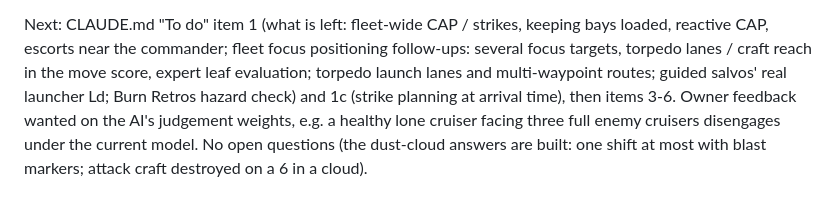
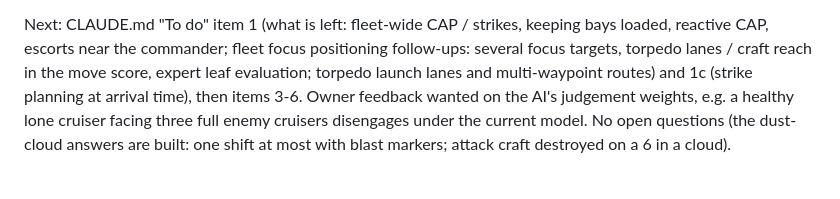
Before and after one commit to cpsdonnelly/BFG, a Markdown page: docs/HANDOFF.md, the part around the change. GitHub-like rendering.

Commit message:
HANDOFF: next steps tidy
Co-Authored-By: Claude Opus 5.5 <noreply@anthropic.com>
Claude-Session: https://claude.ai/code/session_015BF7CthC2QhRj5FNhwx1rh

```diff
--- a/docs/HANDOFF.md
+++ b/docs/HANDOFF.md
@@ -638,7 +638,7 @@ Latest items, newest last:
 Next: CLAUDE.md "To do" item 1 (what is left: fleet-wide CAP / strikes, keeping bays loaded,
 reactive CAP, escorts near the commander; fleet focus positioning follow-ups: several focus
 targets, torpedo lanes / craft reach in the move score, expert leaf evaluation; torpedo launch
-lanes and multi-waypoint routes; guided salvos' real launcher Ld; Burn Retros hazard check)
+lanes and multi-waypoint routes)
 and 1c (strike planning at arrival time), then items 3-6. Owner feedback wanted on the AI's judgement weights, e.g. a
 healthy lone cruiser facing three full enemy cruisers disengages under the current model. No open
 questions (the dust-cloud answers are built: one shift at most with blast markers; attack craft
```
